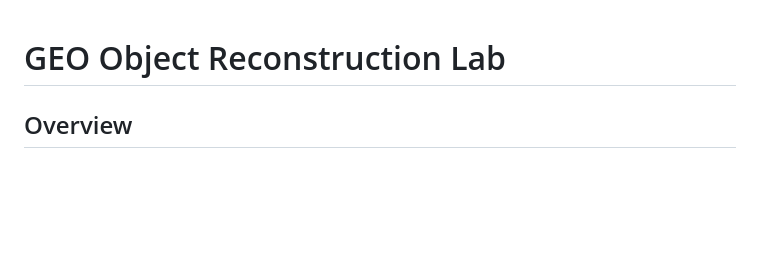
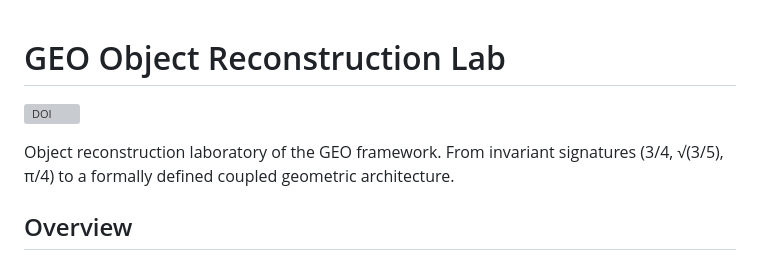
Before and after one commit to LeoTorreblanca/GEO-Object-Reconstruction-Lab, a Markdown page: README.md, the part around the change. Drawn GitHub-style; blank space fills up the shorter version; grey boxes are pictures that could not be loaded.

```diff
--- a/README.md
+++ b/README.md
@@ -1,4 +1,9 @@
 # GEO Object Reconstruction Lab
+
+[![DOI](https://zenodo.org/badge/1253825453.svg)](https://doi.org/10.5281/zenodo.20451778)
+
+Object reconstruction laboratory of the GEO framework.
+From invariant signatures (3/4, √(3/5), π/4) to a formally defined coupled geometric architecture.
 
 ## Overview
 
```
